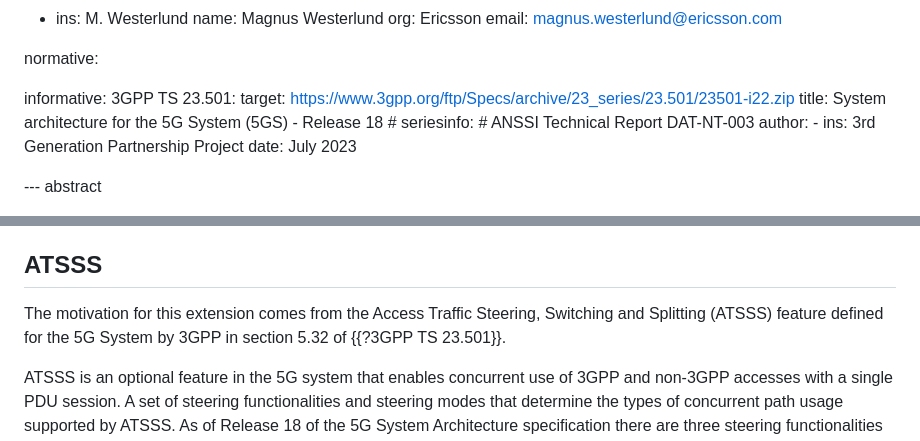
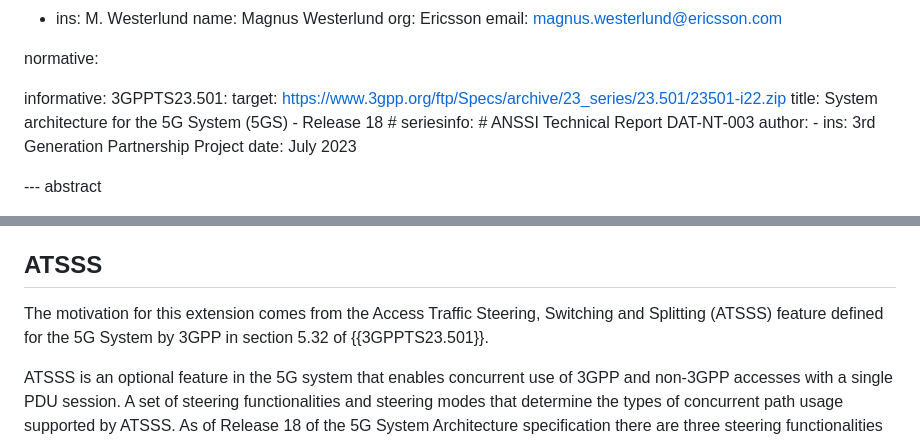
Before and after one commit to ihlar/draft-ihlar-masque-datagram-numbers, a Markdown page: draft-ihlar-masque-datagram-numbers.md, 2 parts joined by grey strips. GitHub-like rendering.

Commit message:
Fixing references so they build

```diff
--- a/draft-ihlar-masque-datagram-numbers.md
+++ b/draft-ihlar-masque-datagram-numbers.md
@@ -58,7 +58,7 @@ author:
 normative:
 
 informative:
-  3GPP TS 23.501:
+  3GPPTS23.501:
     target: https://www.3gpp.org/ftp/Specs/archive/23_series/23.501/23501-i22.zip
     title: System architecture for the 5G System (5GS) - Release 18
     # seriesinfo:
@@ -96,7 +96,7 @@ CONNECT method and the protocols are either connect-ip {{!CONNECT-IP=I-D.ietf-ma
 ## ATSSS
 
 The motivation for this extension comes from the Access Traffic Steering, Switching and Splitting (ATSSS) feature
-defined for the 5G System by 3GPP in section 5.32 of {{?3GPP TS 23.501}}.
+defined for the 5G System by 3GPP in section 5.32 of {{3GPPTS23.501}}.
 
 ATSSS is an optional feature in the 5G system that enables concurrent use of 3GPP and non-3GPP accesses with a single
 PDU session. A set of steering functionalities and steering modes that determine the types of concurrent path usage
```
